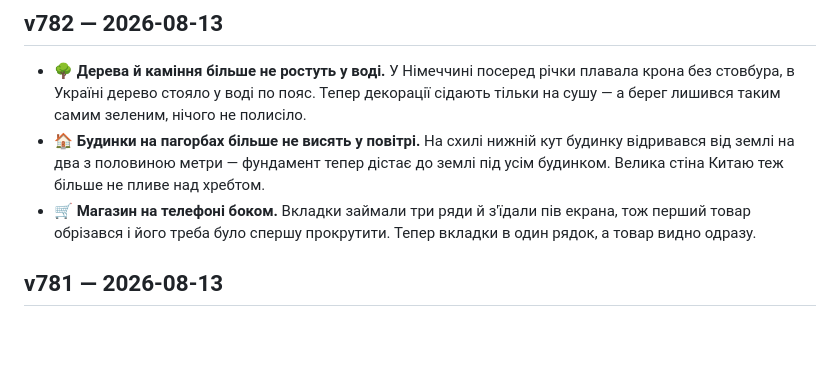
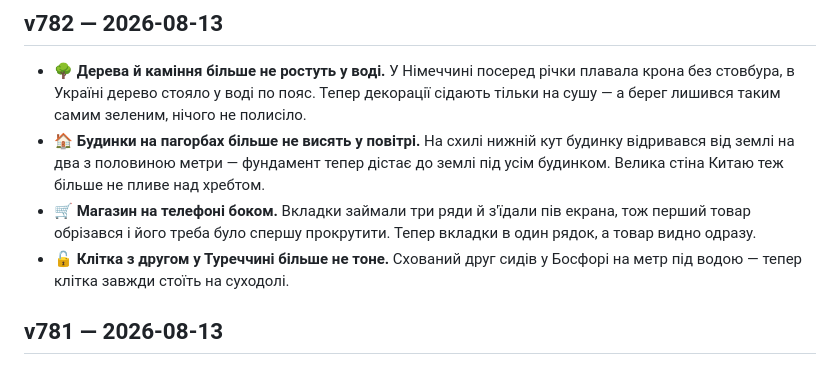
Before and after one commit to slonce70/zombie-world-rescue, a Markdown page: CHANGELOG.md, the part around the change. Drawn GitHub-style; blank space fills up the shorter version.

Commit message:
docs: дописати в опис v782 клітку з другом

```diff
--- a/CHANGELOG.md
+++ b/CHANGELOG.md
@@ -11,6 +11,8 @@
 - 🛒 **Магазин на телефоні боком.** Вкладки займали три ряди й з'їдали пів екрана, тож
   перший товар обрізався і його треба було спершу прокрутити. Тепер вкладки в один
   рядок, а товар видно одразу.
+- 🔓 **Клітка з другом у Туреччині більше не тоне.** Схований друг сидів у Босфорі на
+  метр під водою — тепер клітка завжди стоїть на суходолі.
 
 ## v781 — 2026-08-13
 
```
